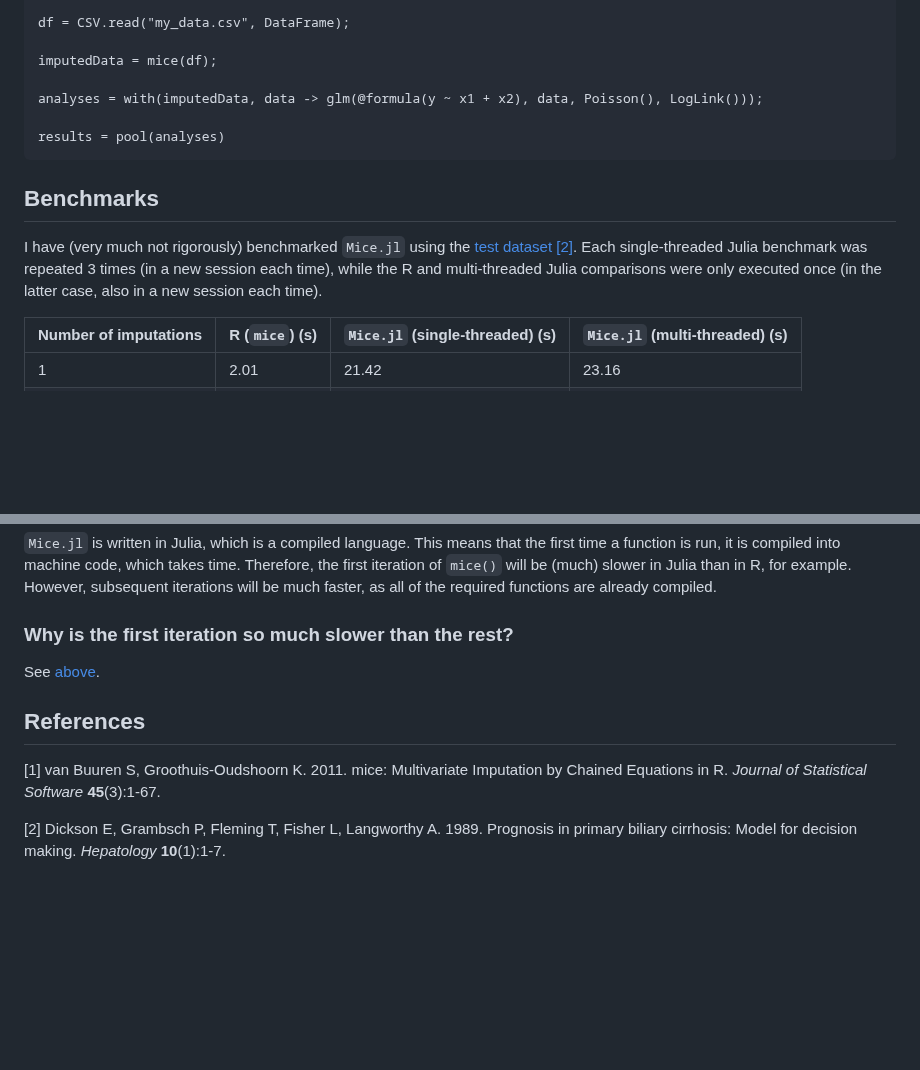
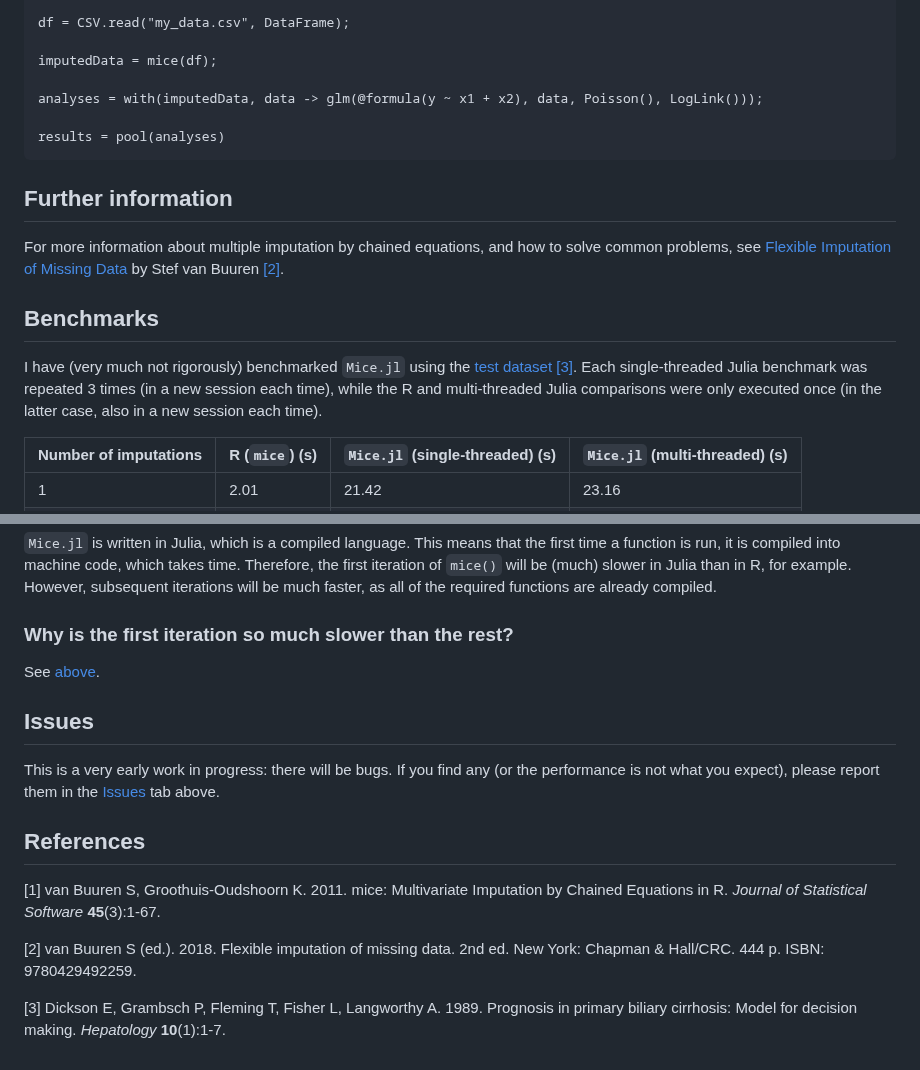
Before and after one commit to tom-metherell/Mice.jl, a Markdown page: README.md, 2 parts joined by grey strips. GitHub-like rendering; blank space fills up the shorter version.

Commit message:
Development

````diff
--- a/README.md
+++ b/README.md
@@ -108,9 +108,13 @@ analyses = with(imputedData, data -> glm(@formula(y ~ x1 + x2), data, Poisson(),
 results = pool(analyses)
 ```
 
+## Further information
+
+For more information about multiple imputation by chained equations, and how to solve common problems, see [Flexible Imputation of Missing Data](https://stefvanbuuren.name/fimd/) by Stef van Buuren [[2]](#2).
+
 ## Benchmarks
 
-I have (very much not rigorously) benchmarked `Mice.jl` using the [test dataset](https://archive.ics.uci.edu/dataset/878) [[2]](#2). Each single-threaded Julia benchmark was repeated 3 times (in a new session each time), while the R and multi-threaded Julia comparisons were only executed once (in the latter case, also in a new session each time).
+I have (very much not rigorously) benchmarked `Mice.jl` using the [test dataset](https://archive.ics.uci.edu/dataset/878) [[3]](#3). Each single-threaded Julia benchmark was repeated 3 times (in a new session each time), while the R and multi-threaded Julia comparisons were only executed once (in the latter case, also in a new session each time).
 
 | Number of imputations | R (`mice`) (s) | `Mice.jl` (single-threaded) (s) | `Mice.jl` (multi-threaded) (s)|
 | --- | --- | --- | --- |
@@ -129,9 +133,16 @@ I have (very much not rigorously) benchmarked `Mice.jl` using the [test dataset]
 
 See [above](#why-is-micejl-so-slow-for-small-jobs).
 
+## Issues
+
+This is a very early work in progress: there will be bugs. If you find any (or the performance is not what you expect), please report them in the [Issues](https://github.com/tom-metherell/Mice.jl/issues) tab above.
+
 ## References
 <a id="1">[1]</a>
 van Buuren S, Groothuis-Oudshoorn K. 2011. mice: Multivariate Imputation by Chained Equations in R. *Journal of Statistical Software* **45**(3):1-67.
 
 <a id="2">[2]</a>
+van Buuren S (ed.). 2018. Flexible imputation of missing data. 2nd ed. New York: Chapman & Hall/CRC. 444 p. ISBN: 9780429492259.
+
+<a id="3">[3]</a>
 Dickson E, Grambsch P, Fleming T, Fisher L, Langworthy A. 1989. Prognosis in primary biliary cirrhosis: Model for decision making. *Hepatology* **10**(1):1-7.
````
